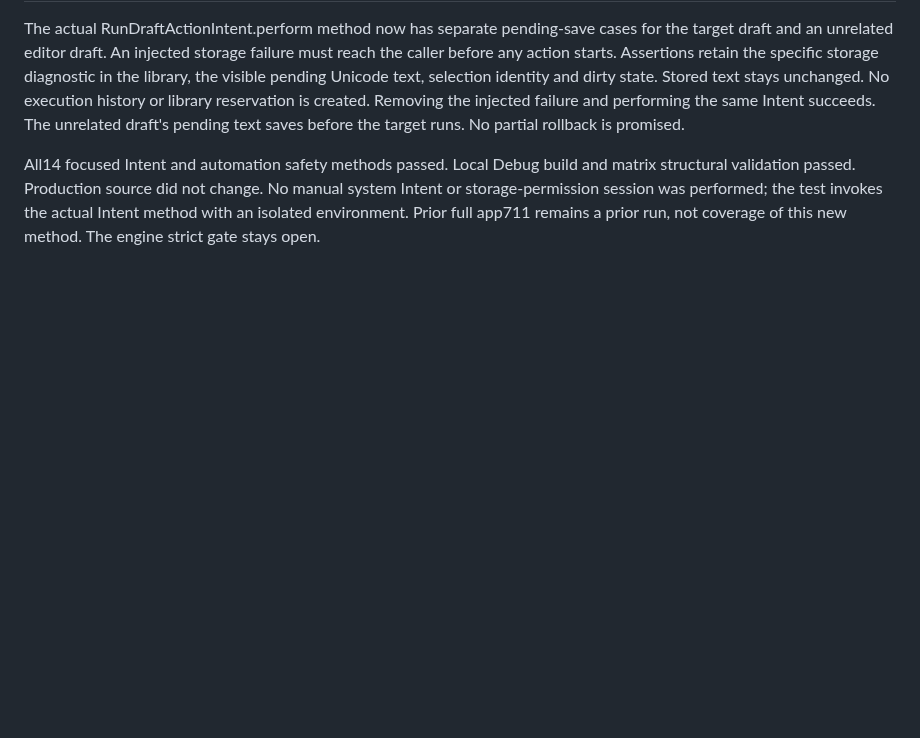
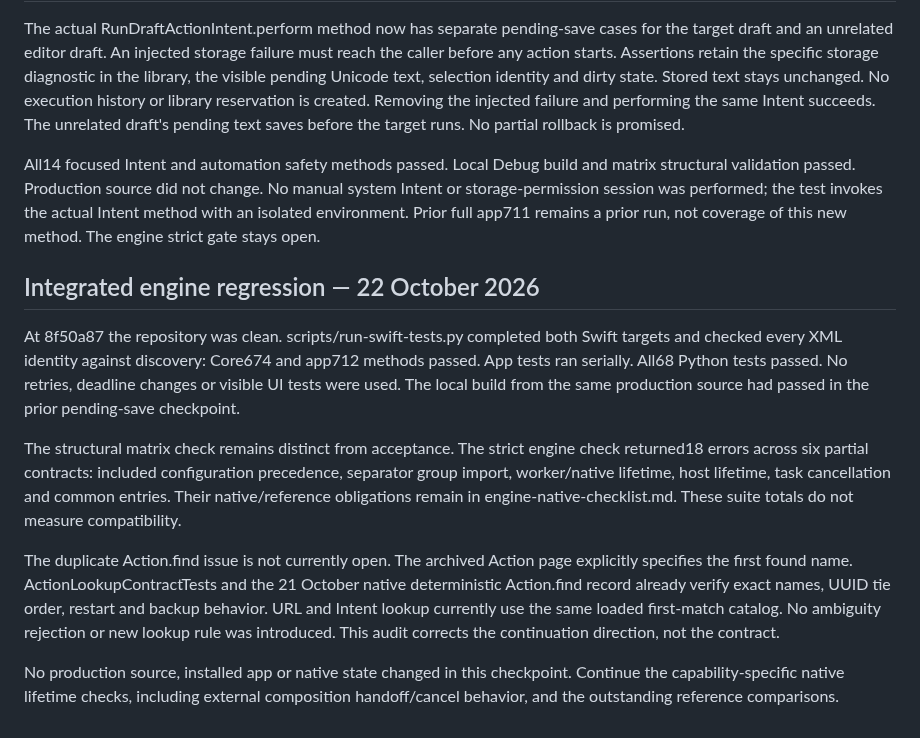
Before and after one commit to pobrespandas/draftly, a Markdown page: docs/actions-engine.md, the part around the change. Rendered like a GitHub page; blank space fills up the shorter version.

Commit message:
docs(engine): record integrated regression and remaining acceptance

```diff
--- a/docs/actions-engine.md
+++ b/docs/actions-engine.md
@@ -690,3 +690,28 @@ matrix structural validation passed. Production source did not change. No manual
 system Intent or storage-permission session was performed; the test invokes the
 actual Intent method with an isolated environment. Prior full app711 remains a
 prior run, not coverage of this new method. The engine strict gate stays open.
+
+## Integrated engine regression — 22 October 2026
+
+At 8f50a87 the repository was clean. scripts/run-swift-tests.py completed both
+Swift targets and checked every XML identity against discovery: Core674 and
+app712 methods passed. App tests ran serially. All68 Python tests passed.
+No retries, deadline changes or visible UI tests were used. The local build from
+the same production source had passed in the prior pending-save checkpoint.
+
+The structural matrix check remains distinct from acceptance. The strict engine
+check returned18 errors across six partial contracts: included configuration
+precedence, separator group import, worker/native lifetime, host lifetime, task
+cancellation and common entries. Their native/reference obligations remain in
+engine-native-checklist.md. These suite totals do not measure compatibility.
+
+The duplicate Action.find issue is not currently open. The archived Action page
+explicitly specifies the first found name. ActionLookupContractTests and the
+21 October native deterministic Action.find record already verify exact names,
+UUID tie order, restart and backup behavior. URL and Intent lookup currently use
+the same loaded first-match catalog. No ambiguity rejection or new lookup rule
+was introduced. This audit corrects the continuation direction, not the contract.
+
+No production source, installed app or native state changed in this checkpoint.
+Continue the capability-specific native lifetime checks, including external
+composition handoff/cancel behavior, and the outstanding reference comparisons.
```
Also changed, not shown: docs/status.md (+8 -0 lines).
